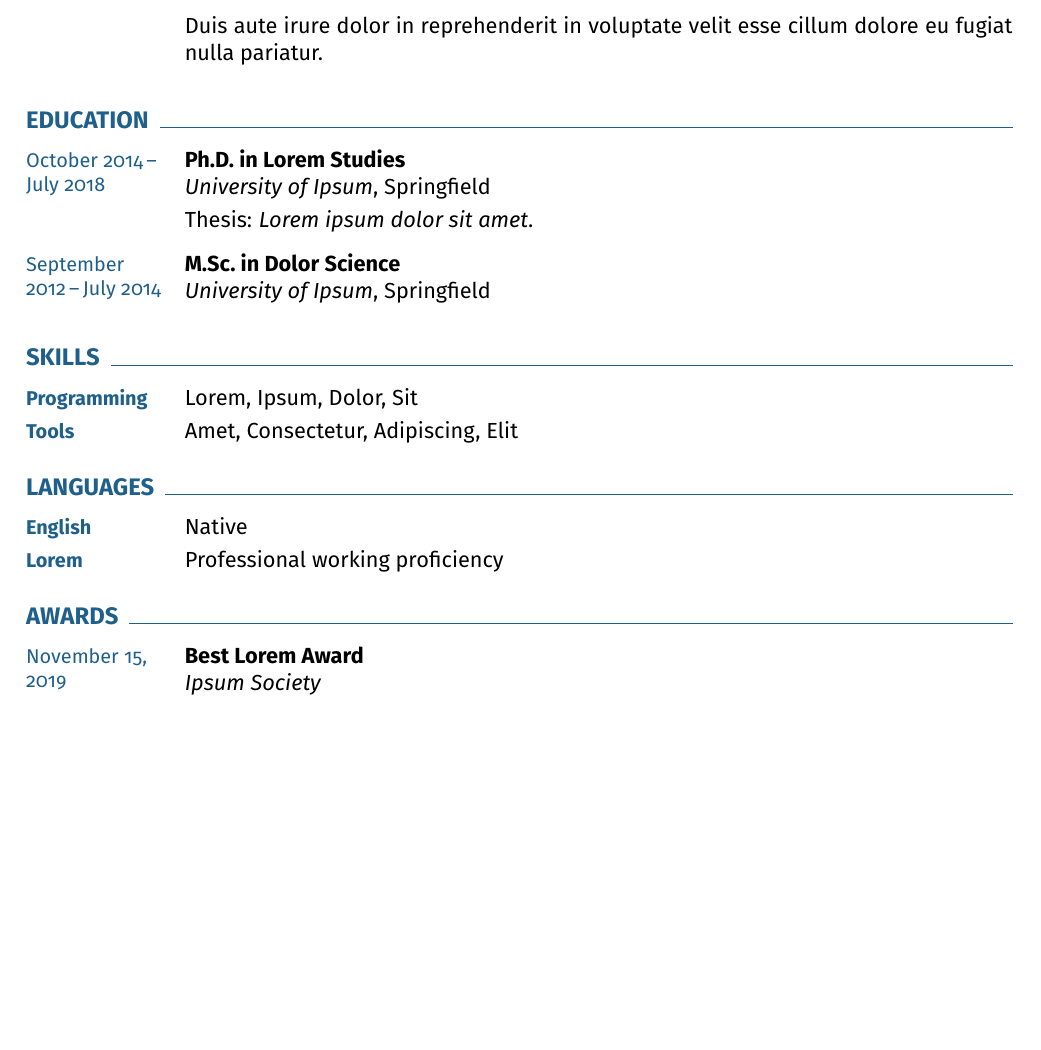
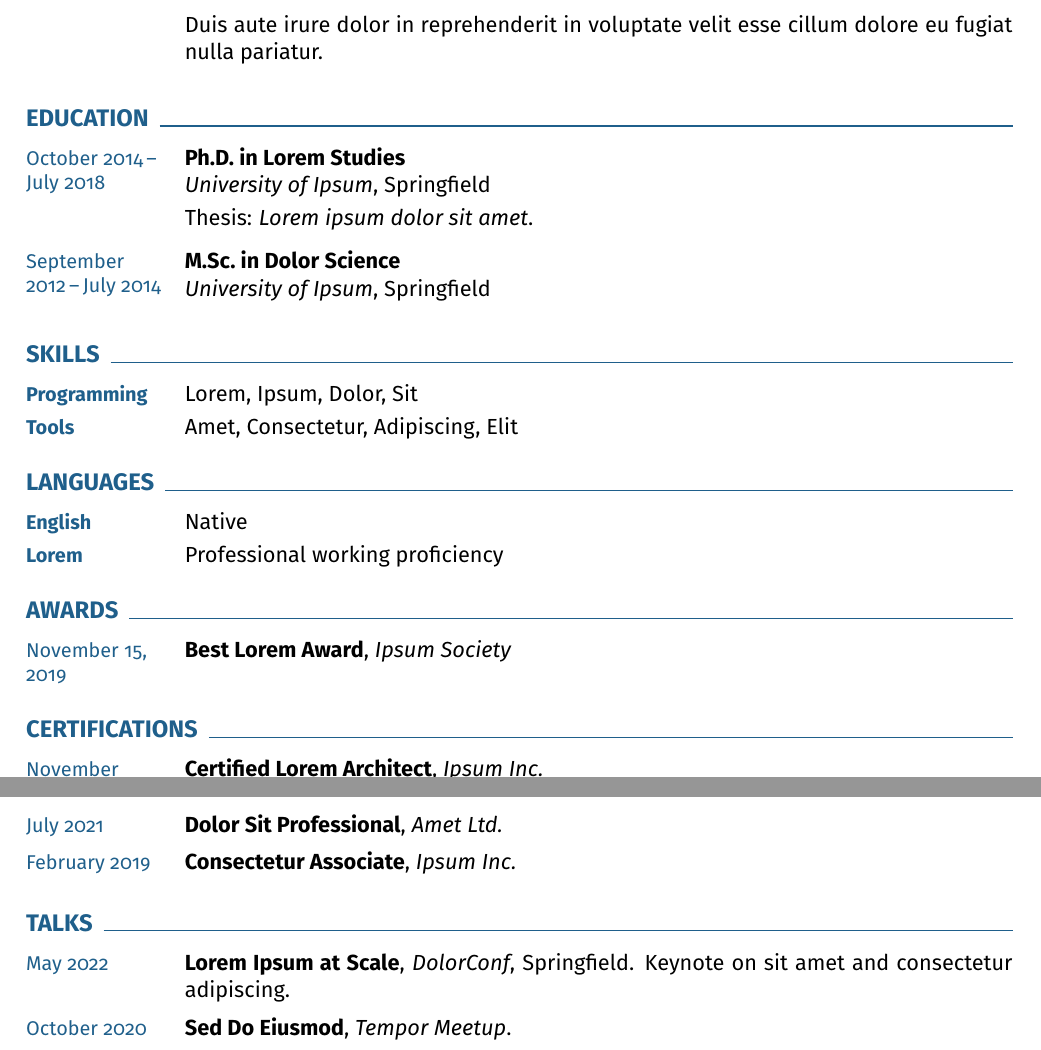
Before and after one commit to gvgramazio/tex-resume, a LaTeX problem sheet (examples/theme-modern.tex, which reads examples/data/janedoe.tex): part of the page before the commit and two parts of pages 1 and 2 of 2 after it, the two joined at a grey line, cut so that both start at the same text, the shorter picture padded with empty space. Compiled offline with pdfLaTeX; a LaTeX package or settings file that is missing is left out.

Commit message:
docs(examples): show compact and inline styles, stress them with missing fields

```diff
--- a/examples/data/janedoe.tex
+++ b/examples/data/janedoe.tex
@@ -40,3 +40,11 @@
 \additem{languages}{English}{Native}
 \additem{languages}{Lorem}{Professional working proficiency}
 \addentry{awards}{title=Best Lorem Award, org=Ipsum Society, date=2019-11-15}{}
+
+% --- Certifications and talks (printed with the compact / inline styles) --
+\addentry{certs}{title=Certified Lorem Architect, org=Ipsum Inc., date=2023-11}{}
+\addentry{certs}{title=Dolor Sit Professional, org=Amet Ltd., date=2021-07}{}
+\addentry{certs}{title=Consectetur Associate, org=Ipsum Inc., date=2019-02}{}
+\addentry{talks}{title=Lorem Ipsum at Scale, org=DolorConf, location=Springfield,
+  date=2022-05}{Keynote on sit amet and consectetur adipiscing.}
+\addentry{talks}{title=Sed Do Eiusmod, org=Tempor Meetup, date=2020-10}{}
--- a/examples/theme-modern.tex
+++ b/examples/theme-modern.tex
@@ -17,5 +17,7 @@ aliquip ex ea commodo consequat.
 \printentries[Education]{education}
 \printentries[Skills]{skills}
 \printentries[Languages]{languages}
-\printentries[Awards]{awards}
+\printentries[heading=Awards, style=compact]{awards}
+\printentries[heading=Certifications, style=compact]{certs}
+\printentries[heading=Talks, style=inline]{talks}
 \end{document}
```
Also changed, not shown: examples/stress-classic.tex (+2 -0 lines), examples/stress-modern.tex (+2 -0 lines), examples/theme-classic.tex (+3 -1 lines).
